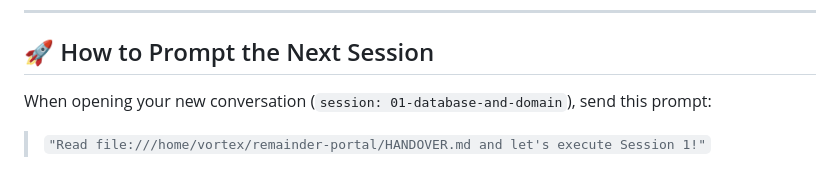
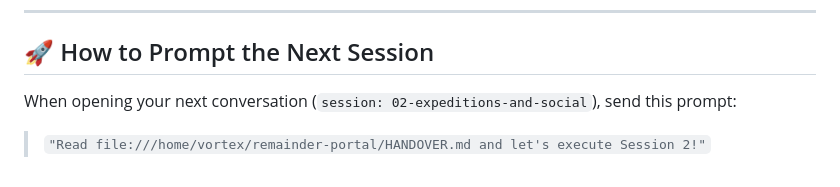
Before and after one commit to JAFAR564/remainder-portal, a Markdown page: HANDOVER.md, the part around one of its changes. GitHub-like rendering.

```diff
--- a/HANDOVER.md
+++ b/HANDOVER.md
@@ -54,6 +60,6 @@ git push
 ---
 
 ## 🚀 How to Prompt the Next Session
-When opening your new conversation (`session: 01-database-and-domain`), send this prompt:
+When opening your next conversation (`session: 02-expeditions-and-social`), send this prompt:
 
-> `"Read file:///home/vortex/remainder-portal/HANDOVER.md and let's execute Session 1!"`
+> `"Read file:///home/vortex/remainder-portal/HANDOVER.md and let's execute Session 2!"`
```
Also changed, not shown: other parts of HANDOVER.md (+41 -35 lines).
